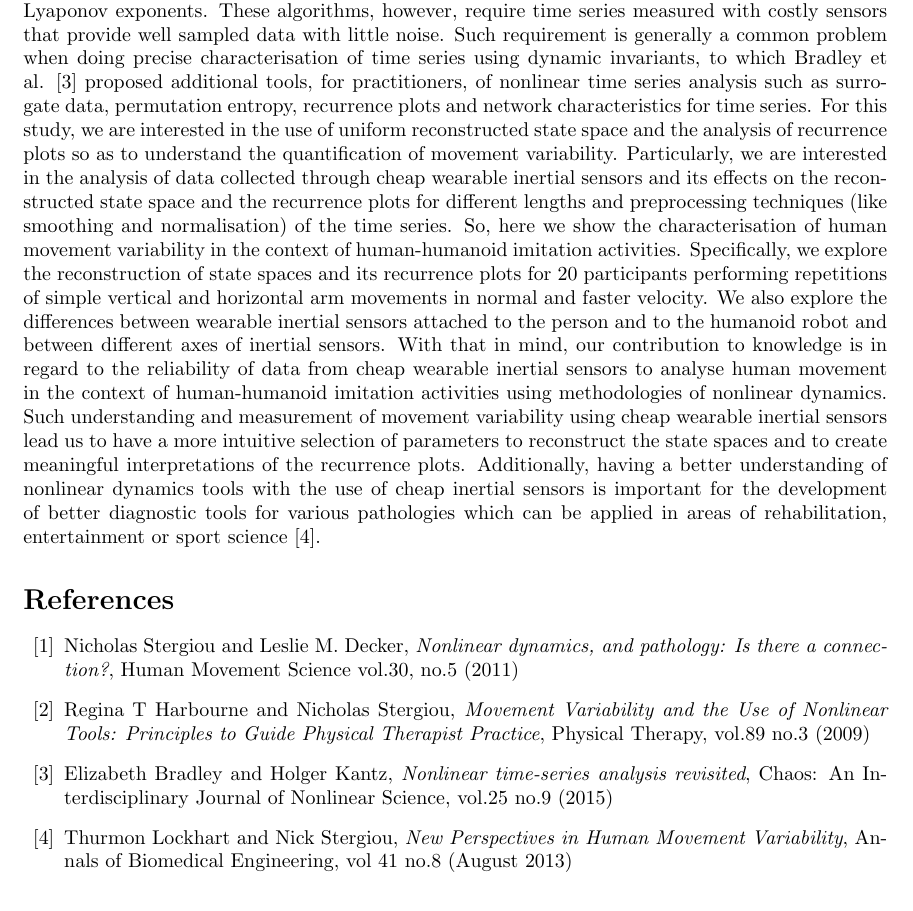
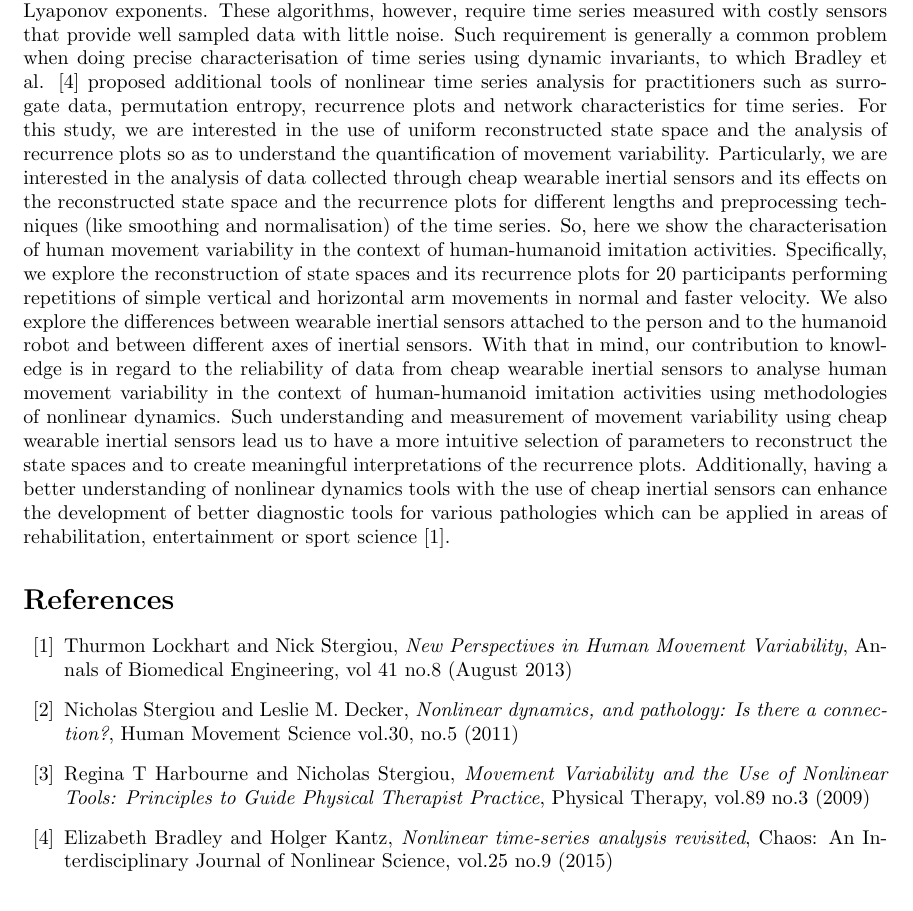
Before and after one commit to mxochicale/ecc2018, a LaTeX document (abstract/latex/abstract.tex): part of the page, cut so that both start at the same text. Compiled offline with pdfLaTeX.

Commit message:
abstract submission

```diff
--- a/abstract/latex/abstract.tex
+++ b/abstract/latex/abstract.tex
@@ -63,8 +63,8 @@ These algorithms, however, require time series measured with costly sensors
 that provide well sampled data with little noise.
 Such requirement is generally a common problem when doing precise
 characterisation of time series using dynamic invariants,
-to which Bradley et al. \cite{bradley2015} proposed additional tools,
-for practitioners, of nonlinear time series analysis such as surrogate data,
+to which Bradley et al. \cite{bradley2015} proposed additional tools of
+nonlinear time series analysis for practitioners such as surrogate data,
 permutation entropy, recurrence plots and network characteristics for time series.
 %%%%%%%%%%%%%%%%%%%%%%%%%%%%%%%%%%%%%%%%%%%%%%%%%%%%%%%%%%%%%%%%%%%%%%%%%%%%%%%%
 %%%%% One sentence clearly stating the general problem being addressed by this
@@ -93,7 +93,7 @@ We also explore the differences between wearable inertial sensors attached
 to the person and to the humanoid robot and between different axes of inertial sensors.
 With that in mind, our contribution to knowledge is in regard to the
 reliability of data from cheap wearable inertial sensors
-to analyse human movement in the context of human-humanoid imitation activities
+to analyse human movement variability in the context of human-humanoid imitation activities
 using methodologies of nonlinear dynamics.
 %%%%%%%%%%%%%%%%%%%%%%%%%%%%%%%%%%%%%%%%%%%%%%%%%%%%%%%%%%%%%%%%%%%%%%%%%%%%%%%%
 %%%%% One or two sentences to put the results into a more general context.
@@ -101,8 +101,8 @@ Such understanding and measurement of movement variability using
 cheap wearable inertial sensors lead us to have a more intuitive selection of parameters
 to reconstruct the state spaces and to create meaningful interpretations
 of the recurrence plots. Additionally, having a better understanding of
-nonlinear dynamics tools with the use of cheap inertial sensors is important
-for the development of better diagnostic tools for various pathologies which
+nonlinear dynamics tools with the use of cheap inertial sensors
+can enhance the development of better diagnostic tools for various pathologies which
 can be applied in areas of rehabilitation, entertainment or sport science \cite{tlockhart2013}.
 %%%%%%%%%%%%%%%%%%%%%%%%%%%%%%%%%%%%%%%%%%%%%%%%%%%%%%%%%%%%%%%%%%%%%%%%%%%%%%%%
 %%%%% Two or three sentences to provide a broader perspective, readily comprehensible
@@ -114,6 +114,12 @@ can be applied in areas of rehabilitation, entertainment or sport science \cite{
 
 
 \begin{thebibliography}{10}
+
+\bibitem{tlockhart2013}
+Thurmon Lockhart and Nick Stergiou,
+{\it New Perspectives in Human Movement Variability},
+{Annals of Biomedical Engineering, vol 41 no.8} (August 2013)
+
 \bibitem{stergiou2011}
 Nicholas Stergiou and Leslie M. Decker,
 {\it Nonlinear dynamics, and pathology: Is there a connection?},
@@ -130,11 +136,6 @@ Elizabeth Bradley and Holger Kantz,
 Journal of Nonlinear Science, vol.25 no.9}  (2015)
 
 
-\bibitem{tlockhart2013}
-Thurmon Lockhart and Nick Stergiou,
-{\it New Perspectives in Human Movement Variability},
-{Annals of Biomedical Engineering, vol 41 no.8} (August 2013)
-
 
 \end{thebibliography}
 
```
Also changed, not shown: README.md, abstract/README.md, abstract/latex/README.md, abstract/latex/abstract.pdf, abstract/latex/abstract.tex (2 more changed lines).
